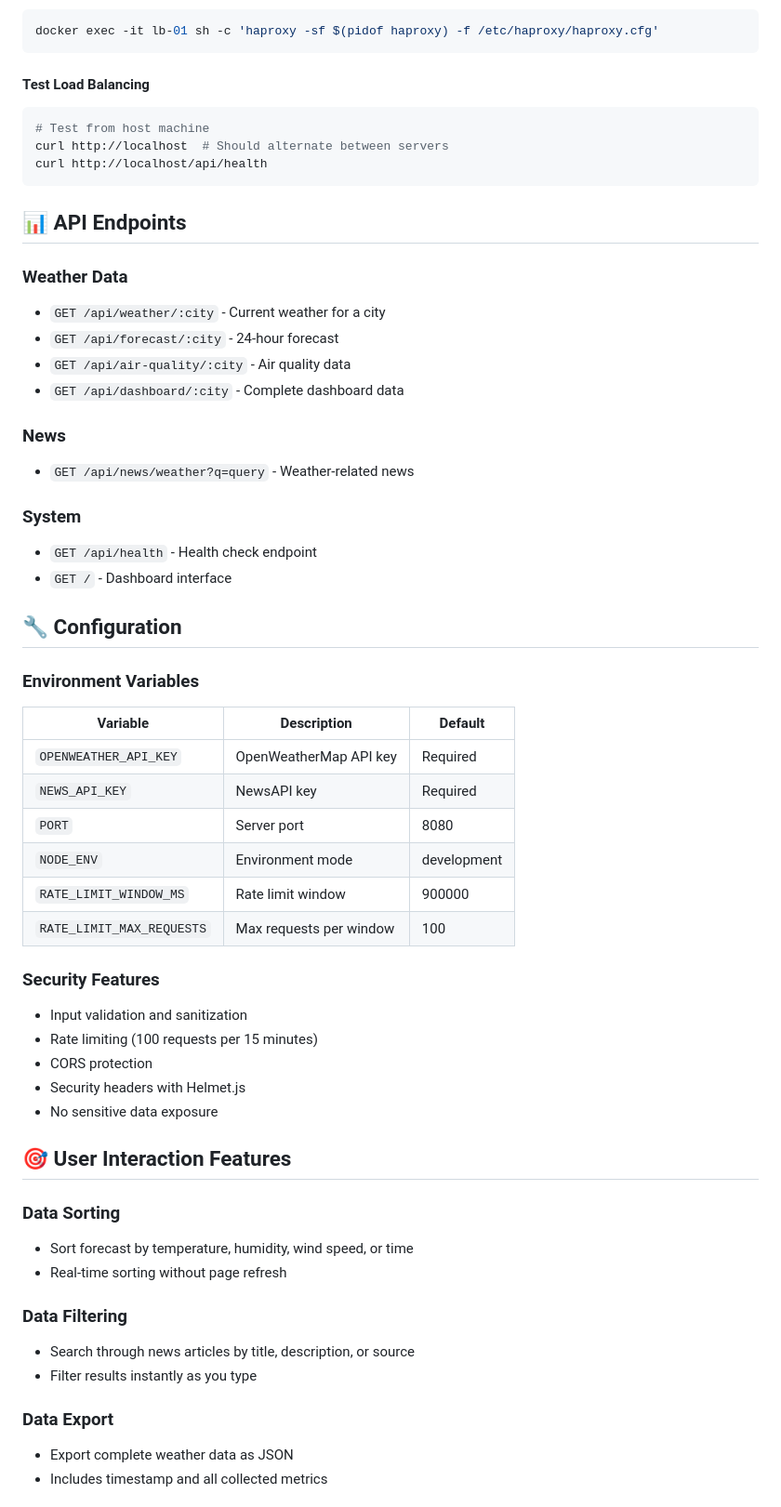
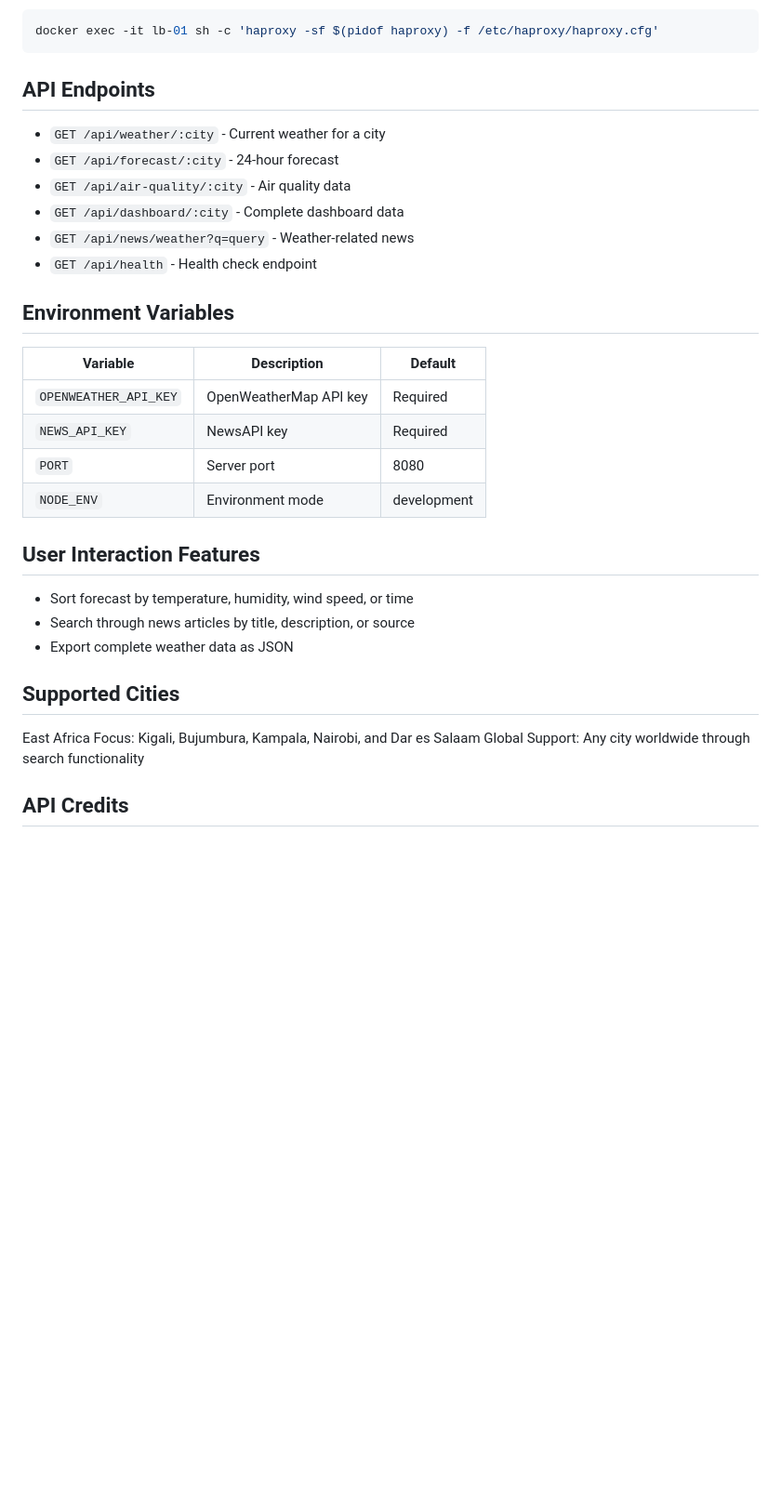
Before and after one commit to igaimerca/api-weather-dashboard, a Markdown page: README.md, the part around the change printed below. Shown: that part at 93% size. Rendered like a GitHub page; blank space fills up the shorter version.

````diff
--- a/README.md
+++ b/README.md
@@ -137,58 +113,34 @@ Reload HAProxy:
 docker exec -it lb-01 sh -c 'haproxy -sf $(pidof haproxy) -f /etc/haproxy/haproxy.cfg'
 ```
 
-#### Test Load Balancing
-```bash
-# Test from host machine
-curl http://localhost  # Should alternate between servers
-curl http://localhost/api/health
-```
+## API Endpoints
 
-## 📊 API Endpoints
-
-### Weather Data
 - `GET /api/weather/:city` - Current weather for a city
 - `GET /api/forecast/:city` - 24-hour forecast
 - `GET /api/air-quality/:city` - Air quality data
 - `GET /api/dashboard/:city` - Complete dashboard data
+- `GET /api/news/weather?q=query` - Weather-related news
+- `GET /api/health` - Health check endpoint
 
-### News
-- `GET /api/news/weather?q=query` - Weather-related news
+## Environment Variables
 
-### System
-- `GET /api/health` - Health check endpoint
-- `GET /` - Dashboard interface
-
-## 🔧 Configuration
-
-### Environment Variables
 | Variable | Description | Default |
 |----------|-------------|---------|
 | `OPENWEATHER_API_KEY` | OpenWeatherMap API key | Required |
 | `NEWS_API_KEY` | NewsAPI key | Required |
 | `PORT` | Server port | 8080 |
 | `NODE_ENV` | Environment mode | development |
-| `RATE_LIMIT_WINDOW_MS` | Rate limit window | 900000 |
-| `RATE_LIMIT_MAX_REQUESTS` | Max requests per window | 100 |
 
-### Security Features
-- Input validation and sanitization
-- Rate limiting (100 requests per 15 minutes)
-- CORS protection
-- Security headers with Helmet.js
-- No sensitive data exposure
+## User Interaction Features
 
-## 🎯 User Interaction Features
+- Sort forecast by temperature, humidity, wind speed, or time
+- Search through news articles by title, description, or source
+- Export complete weather data as JSON
 
-### Data Sorting
-- Sort forecast by temperature, humidity, wind speed, or time
-- Real-time sorting without page refresh
+## Supported Cities
 
-### Data Filtering
-- Search through news articles by title, description, or source
-- Filter results instantly as you type
+East Africa Focus: Kigali, Bujumbura, Kampala, Nairobi, and Dar es Salaam
+Global Support: Any city worldwide through search functionality
 
-### Data Export
-- Export complete weather data as JSON
-- Includes timestamp and all collected metrics
+## API Credits
 
````
Also changed, not shown: other parts of README.md (+31 -122 lines).
